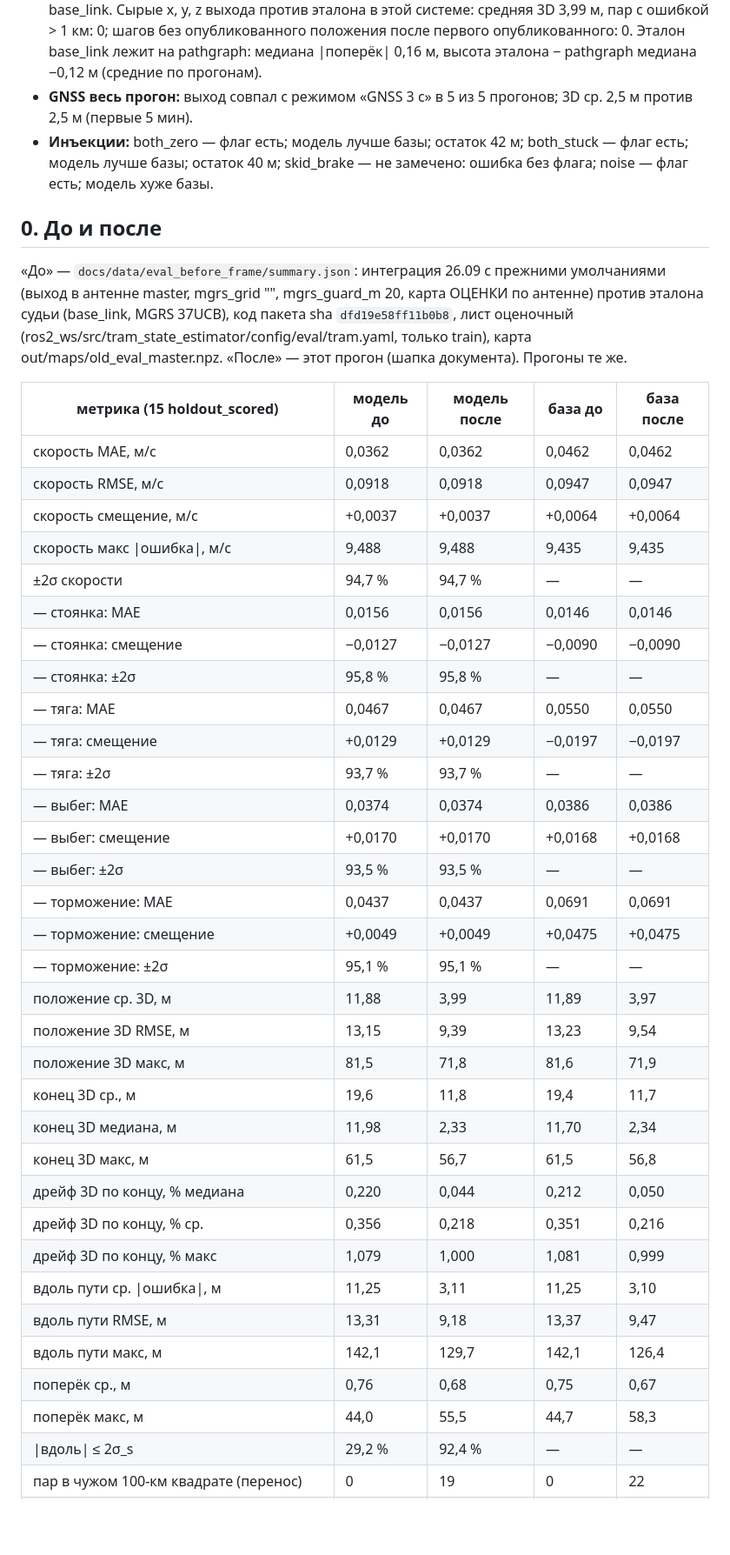
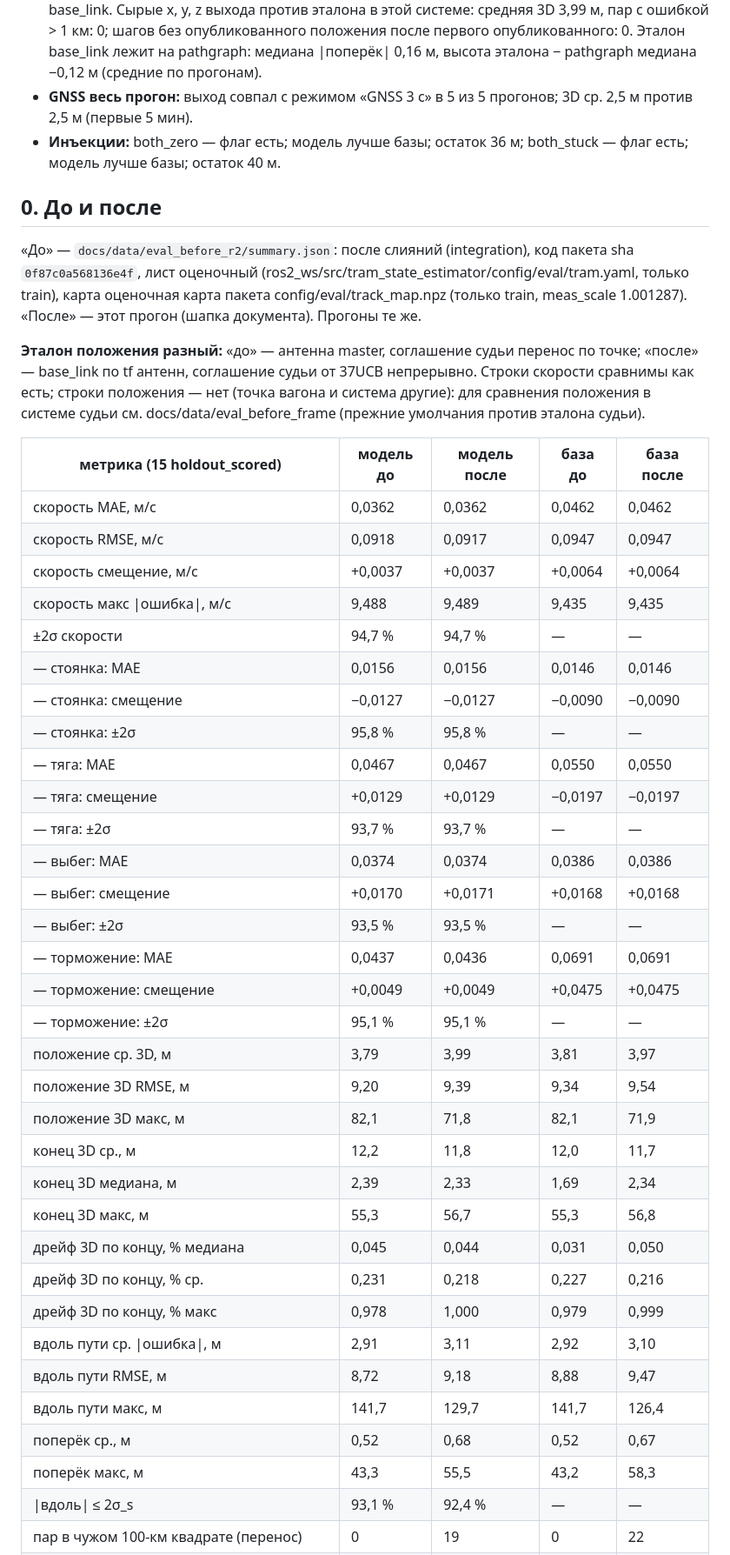
Before and after one commit to kitay-sudo/vectra-tram-odometry, a Markdown page: docs/EVAL.md, the part around one of its changes. Shown at 87% size. Rendered like a GitHub page; blank space fills up the shorter version.

```diff
--- a/docs/EVAL.md
+++ b/docs/EVAL.md
@@ -9,18 +9,20 @@
 * **Полнота выхода** (модель): пар скорости 99,99 % меток GNSS vel (NaN в выходе: 0), пар положения 100,00 % меток GNSS fix (строк выхода без опубликованного положения: 249, положение NaN: 0); падений связки: 0.
 * **Система судьи** (pathgraph организаторов, 26.09): MGRS от угла 37UCB непрерывно, точка base_link. Сырые x, y, z выхода против эталона в этой системе: средняя 3D 3,99 м, пар с ошибкой > 1 км: 0; шагов без опубликованного положения после первого опубликованного: 0. Эталон base_link лежит на pathgraph: медиана |поперёк| 0,16 м, высота эталона − pathgraph медиана −0,12 м (средние по прогонам).
 * **GNSS весь прогон:** выход совпал с режимом «GNSS 3 с» в 5 из 5 прогонов; 3D ср. 2,5 м против 2,5 м (первые 5 мин).
-* **Инъекции:** both_zero — флаг есть; модель лучше базы; остаток 42 м; both_stuck — флаг есть; модель лучше базы; остаток 40 м; skid_brake — не замечено: ошибка без флага; noise — флаг есть; модель хуже базы.
+* **Инъекции:** both_zero — флаг есть; модель лучше базы; остаток 36 м; both_stuck — флаг есть; модель лучше базы; остаток 40 м.
 
 ## 0. До и после
 
-«До» — `docs/data/eval_before_frame/summary.json`: интеграция 26.09 с прежними умолчаниями (выход в антенне master, mgrs_grid "", mgrs_guard_m 20, карта ОЦЕНКИ по антенне) против эталона судьи (base_link, MGRS 37UCB), код пакета sha `dfd19e58ff11b0b8`, лист оценочный (ros2_ws/src/tram_state_estimator/config/eval/tram.yaml, только train), карта out/maps/old_eval_master.npz. «После» — этот прогон (шапка документа). Прогоны те же.
+«До» — `docs/data/eval_before_r2/summary.json`: после слияний (integration), код пакета sha `0f87c0a568136e4f`, лист оценочный (ros2_ws/src/tram_state_estimator/config/eval/tram.yaml, только train), карта оценочная карта пакета config/eval/track_map.npz (только train, meas_scale 1.001287). «После» — этот прогон (шапка документа). Прогоны те же.
+
+**Эталон положения разный:** «до» — антенна master, соглашение судьи перенос по точке; «после» — base_link по tf антенн, соглашение судьи от 37UCB непрерывно. Строки скорости сравнимы как есть; строки положения — нет (точка вагона и система другие): для сравнения положения в системе судьи см. docs/data/eval_before_frame (прежние умолчания против эталона судьи).
 
 | метрика (15 holdout_scored) | модель до | модель после | база до | база после |
 |---|---|---|---|---|
 | скорость MAE, м/с | 0,0362 | 0,0362 | 0,0462 | 0,0462 |
-| скорость RMSE, м/с | 0,0918 | 0,0918 | 0,0947 | 0,0947 |
+| скорость RMSE, м/с | 0,0918 | 0,0917 | 0,0947 | 0,0947 |
 | скорость смещение, м/с | +0,0037 | +0,0037 | +0,0064 | +0,0064 |
-| скорость макс \|ошибка\|, м/с | 9,488 | 9,488 | 9,435 | 9,435 |
+| скорость макс \|ошибка\|, м/с | 9,488 | 9,489 | 9,435 | 9,435 |
 | ±2σ скорости | 94,7 % | 94,7 % | — | — |
 | — стоянка: MAE | 0,0156 | 0,0156 | 0,0146 | 0,0146 |
 | — стоянка: смещение | −0,0127 | −0,0127 | −0,0090 | −0,0090 |
@@ -29,24 +31,24 @@
 | — тяга: смещение | +0,0129 | +0,0129 | −0,0197 | −0,0197 |
 | — тяга: ±2σ | 93,7 % | 93,7 % | — | — |
 | — выбег: MAE | 0,0374 | 0,0374 | 0,0386 | 0,0386 |
-| — выбег: смещение | +0,0170 | +0,0170 | +0,0168 | +0,0168 |
+| — выбег: смещение | +0,0170 | +0,0171 | +0,0168 | +0,0168 |
 | — выбег: ±2σ | 93,5 % | 93,5 % | — | — |
-| — торможение: MAE | 0,0437 | 0,0437 | 0,0691 | 0,0691 |
+| — торможение: MAE | 0,0437 | 0,0436 | 0,0691 | 0,0691 |
 | — торможение: смещение | +0,0049 | +0,0049 | +0,0475 | +0,0475 |
 | — торможение: ±2σ | 95,1 % | 95,1 % | — | — |
-| положение ср. 3D, м | 11,88 | 3,99 | 11,89 | 3,97 |
-| положение 3D RMSE, м | 13,15 | 9,39 | 13,23 | 9,54 |
-| положение 3D макс, м | 81,5 | 71,8 | 81,6 | 71,9 |
-| конец 3D ср., м | 19,6 | 11,8 | 19,4 | 11,7 |
-| конец 3D медиана, м | 11,98 | 2,33 | 11,70 | 2,34 |
-| конец 3D макс, м | 61,5 | 56,7 | 61,5 | 56,8 |
-| дрейф 3D по концу, % медиана | 0,220 | 0,044 | 0,212 | 0,050 |
-| дрейф 3D по концу, % ср. | 0,356 | 0,218 | 0,351 | 0,216 |
-| дрейф 3D по концу, % макс | 1,079 | 1,000 | 1,081 | 0,999 |
-| вдоль пути ср. \|ошибка\|, м | 11,25 | 3,11 | 11,25 | 3,10 |
-| вдоль пути RMSE, м | 13,31 | 9,18 | 13,37 | 9,47 |
-| вдоль пути макс, м | 142,1 | 129,7 | 142,1 | 126,4 |
-| поперёк ср., м | 0,76 | 0,68 | 0,75 | 0,67 |
-| поперёк макс, м | 44,0 | 55,5 | 44,7 | 58,3 |
-| \|вдоль\| ≤ 2σ_s | 29,2 % | 92,4 % | — | — |
+| положение ср. 3D, м | 3,79 | 3,99 | 3,81 | 3,97 |
+| положение 3D RMSE, м | 9,20 | 9,39 | 9,34 | 9,54 |
+| положение 3D макс, м | 82,1 | 71,8 | 82,1 | 71,9 |
+| конец 3D ср., м | 12,2 | 11,8 | 12,0 | 11,7 |
+| конец 3D медиана, м | 2,39 | 2,33 | 1,69 | 2,34 |
+| конец 3D макс, м | 55,3 | 56,7 | 55,3 | 56,8 |
+| дрейф 3D по концу, % медиана | 0,045 | 0,044 | 0,031 | 0,050 |
+| дрейф 3D по концу, % ср. | 0,231 | 0,218 | 0,227 | 0,216 |
+| дрейф 3D по концу, % макс | 0,978 | 1,000 | 0,979 | 0,999 |
+| вдоль пути ср. \|ошибка\|, м | 2,91 | 3,11 | 2,92 | 3,10 |
+| вдоль пути RMSE, м | 8,72 | 9,18 | 8,88 | 9,47 |
+| вдоль пути макс, м | 141,7 | 129,7 | 141,7 | 126,4 |
+| поперёк ср., м | 0,52 | 0,68 | 0,52 | 0,67 |
+| поперёк макс, м | 43,3 | 55,5 | 43,2 | 58,3 |
+| \|вдоль\| ≤ 2σ_s | 93,1 % | 92,4 % | — | — |
 | пар в чужом 100-км квадрате (перенос) | 0 | 19 | 0 | 22 |
```
Also changed, not shown: other parts of docs/EVAL.md (+43 -43 lines), docs/img/eval_inject_along.png, docs/img/eval_position_error.png, 4 other files.
